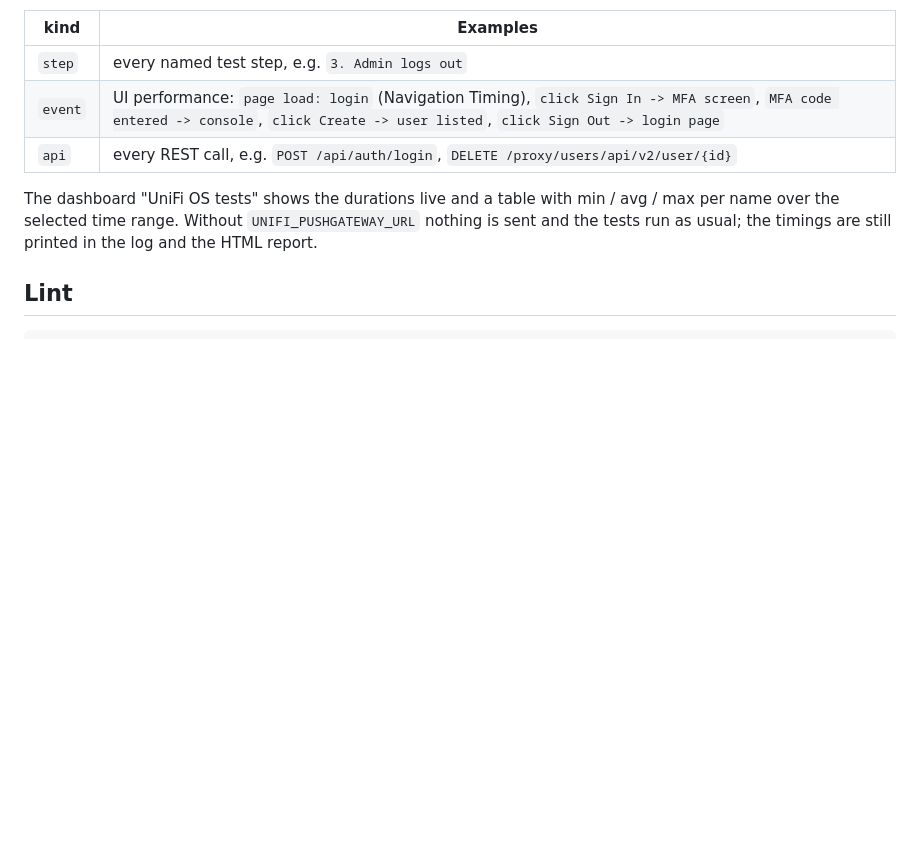
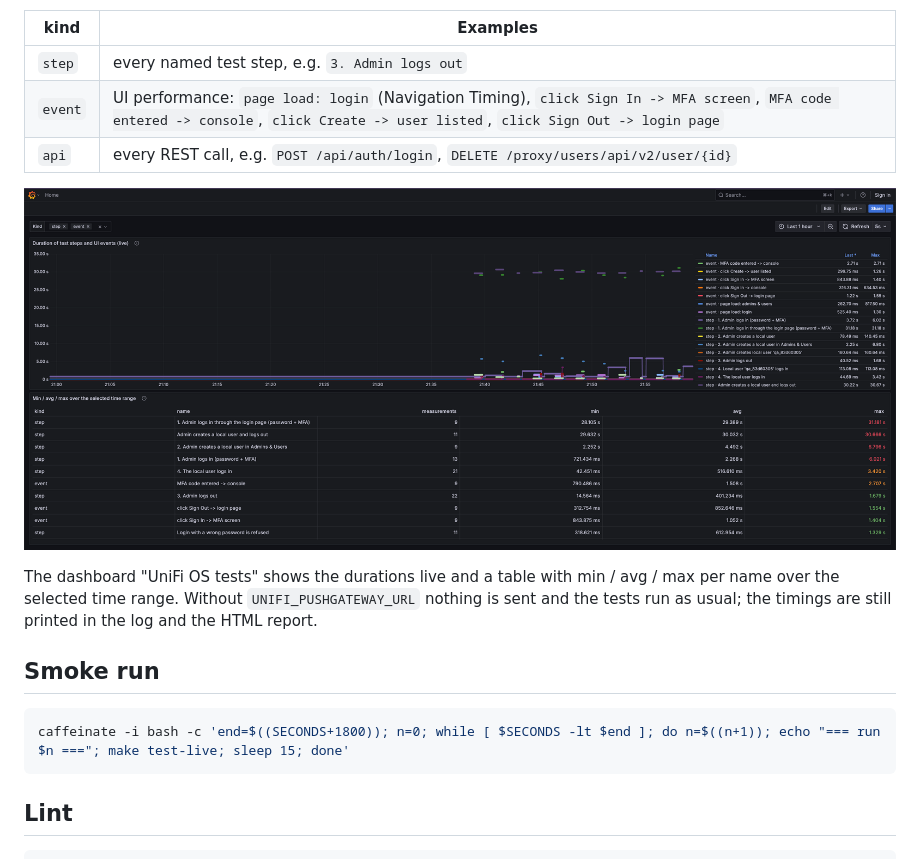
Before and after one commit to rdpanek/uf, a Markdown page: README.md, the part around the change. Rendered like a GitHub page; pictures changed too: docs/grafana-dashboard.png (added); blank space fills up the shorter version.

Commit message:
Smoke runner: added

````diff
--- a/README.md
+++ b/README.md
@@ -85,9 +85,17 @@ What is measured (metric `unifi_test_duration_seconds`, label `kind`):
 | `event` | UI performance: `page load: login` (Navigation Timing), `click Sign In -> MFA screen`, `MFA code entered -> console`, `click Create -> user listed`, `click Sign Out -> login page` |
 | `api` | every REST call, e.g. `POST /api/auth/login`, `DELETE /proxy/users/api/v2/user/{id}` |
 
+![Grafana dashboard "UniFi OS tests"](docs/grafana-dashboard.png)
+
 The dashboard "UniFi OS tests" shows the durations live and a table with min / avg / max per name
 over the selected time range. Without `UNIFI_PUSHGATEWAY_URL` nothing is sent and the tests run as usual;
 the timings are still printed in the log and the HTML report.
+
+## Smoke run
+
+```bash
+caffeinate -i bash -c 'end=$((SECONDS+1800)); n=0; while [ $SECONDS -lt $end ]; do n=$((n+1)); echo "=== run $n ==="; make test-live; sleep 15; done'
+```
 
 ## Lint
 
````
Also changed, not shown: 4 other files.
